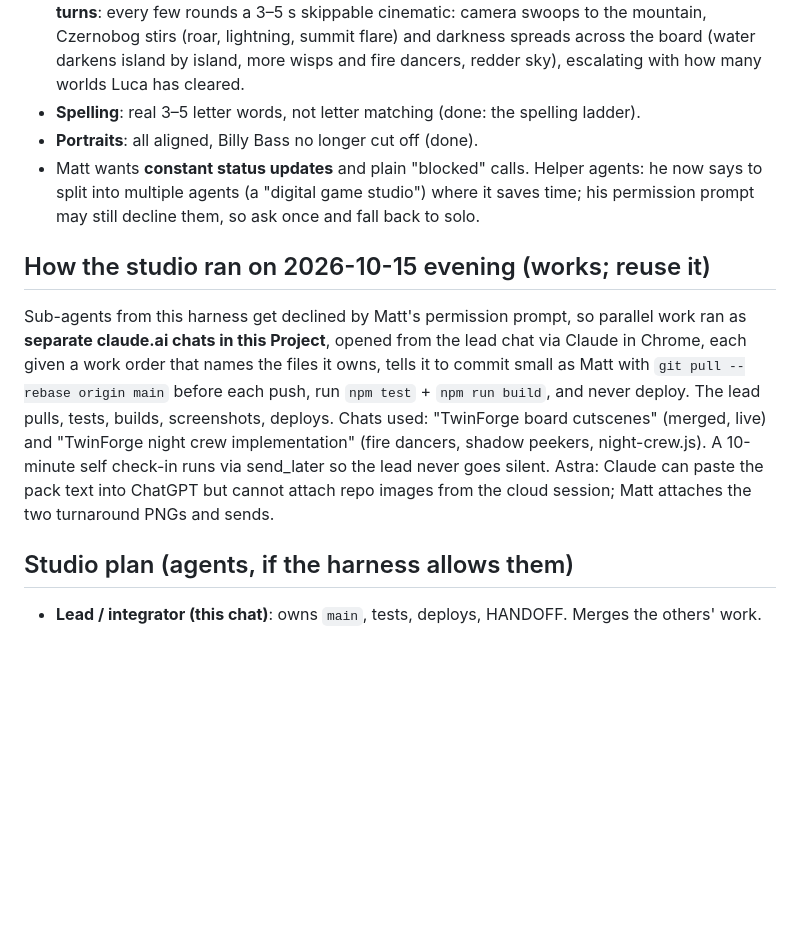
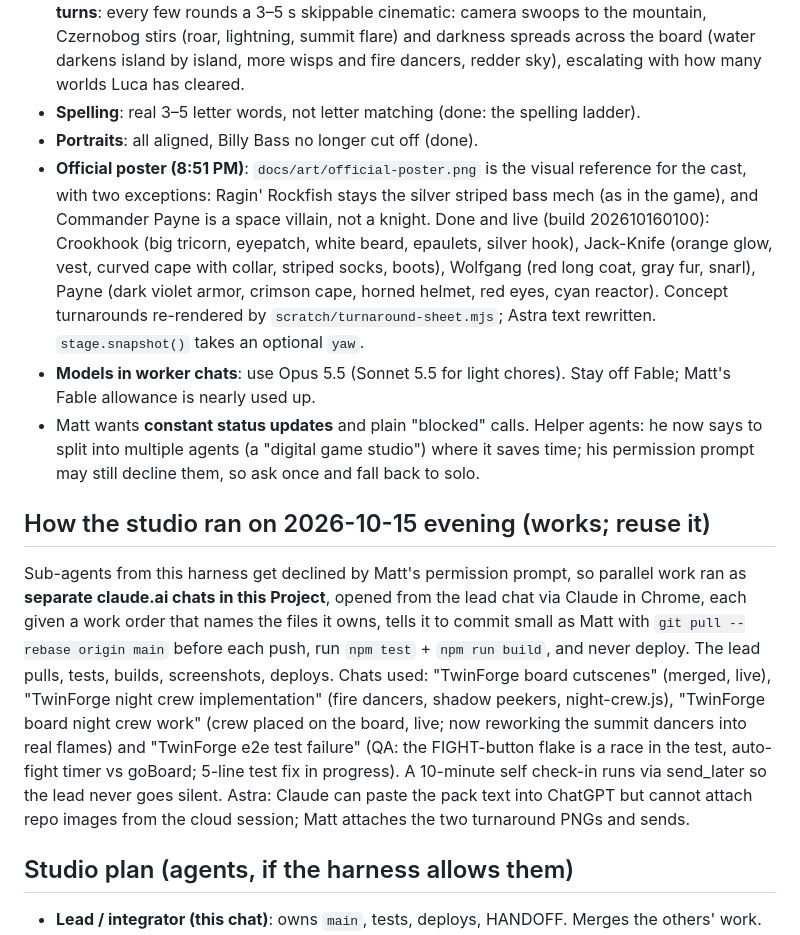
Before and after one commit to Mattrheadland/twinforge, a Markdown page: docs/HANDOFF.md, the part around the change. GitHub-like rendering; blank space fills up the shorter version.

Commit message:
Handoff: poster pass, model choice for worker chats, studio status
Co-Authored-By: Claude Opus 5.5 <noreply@anthropic.com>
Claude-Session: https://claude.ai/code/session_01UGGjtnJppGdVj9J8bdatYa

```diff
--- a/docs/HANDOFF.md
+++ b/docs/HANDOFF.md
@@ -16,10 +16,12 @@ Paste this:
 - **Campaign board, "Mario Party-style"**: a fully animated board with a free camera. (1) Free look: pinch to zoom, drag to pan, wheel + drag on the laptop; snaps back to the piece on the next roll; a recenter button. (2) Czernobog alive on his mountain: full 3D toy on the peak, idle animation, glowing summit, embers, lightning over that end of the board, so zooming there shows him waiting. (3) Ambient life everywhere: water shimmer, waving flags and banners, lighthouse beam, swaying reeds and trees, fireflies, pulsing moon; wild creatures and bosses bob and idle on their spaces (standees first, real 3D where smooth). (4) A short fly-over when the board opens; a swoop to the boss on landing on a boss space. (5) **Cutscenes between turns**: every few rounds a 3–5 s skippable cinematic: camera swoops to the mountain, Czernobog stirs (roar, lightning, summit flare) and darkness spreads across the board (water darkens island by island, more wisps and fire dancers, redder sky), escalating with how many worlds Luca has cleared.
 - **Spelling**: real 3–5 letter words, not letter matching (done: the spelling ladder).
 - **Portraits**: all aligned, Billy Bass no longer cut off (done).
+- **Official poster (8:51 PM)**: `docs/art/official-poster.png` is the visual reference for the cast, with two exceptions: Ragin' Rockfish stays the silver striped bass mech (as in the game), and Commander Payne is a space villain, not a knight. Done and live (build 202610160100): Crookhook (big tricorn, eyepatch, white beard, epaulets, silver hook), Jack-Knife (orange glow, vest, curved cape with collar, striped socks, boots), Wolfgang (red long coat, gray fur, snarl), Payne (dark violet armor, crimson cape, horned helmet, red eyes, cyan reactor). Concept turnarounds re-rendered by `scratch/turnaround-sheet.mjs`; Astra text rewritten. `stage.snapshot()` takes an optional `yaw`.
+- **Models in worker chats**: use Opus 5.5 (Sonnet 5.5 for light chores). Stay off Fable; Matt's Fable allowance is nearly used up.
 - Matt wants **constant status updates** and plain "blocked" calls. Helper agents: he now says to split into multiple agents (a "digital game studio") where it saves time; his permission prompt may still decline them, so ask once and fall back to solo.
 
 ## How the studio ran on 2026-10-15 evening (works; reuse it)
-Sub-agents from this harness get declined by Matt's permission prompt, so parallel work ran as **separate claude.ai chats in this Project**, opened from the lead chat via Claude in Chrome, each given a work order that names the files it owns, tells it to commit small as Matt with `git pull --rebase origin main` before each push, run `npm test` + `npm run build`, and never deploy. The lead pulls, tests, builds, screenshots, deploys. Chats used: "TwinForge board cutscenes" (merged, live) and "TwinForge night crew implementation" (fire dancers, shadow peekers, night-crew.js). A 10-minute self check-in runs via send_later so the lead never goes silent. Astra: Claude can paste the pack text into ChatGPT but cannot attach repo images from the cloud session; Matt attaches the two turnaround PNGs and sends.
+Sub-agents from this harness get declined by Matt's permission prompt, so parallel work ran as **separate claude.ai chats in this Project**, opened from the lead chat via Claude in Chrome, each given a work order that names the files it owns, tells it to commit small as Matt with `git pull --rebase origin main` before each push, run `npm test` + `npm run build`, and never deploy. The lead pulls, tests, builds, screenshots, deploys. Chats used: "TwinForge board cutscenes" (merged, live), "TwinForge night crew implementation" (fire dancers, shadow peekers, night-crew.js), "TwinForge board night crew work" (crew placed on the board, live; now reworking the summit dancers into real flames) and "TwinForge e2e test failure" (QA: the FIGHT-button flake is a race in the test, auto-fight timer vs goBoard; 5-line test fix in progress). A 10-minute self check-in runs via send_later so the lead never goes silent. Astra: Claude can paste the pack text into ChatGPT but cannot attach repo images from the cloud session; Matt attaches the two turnaround PNGs and sends.
 
 ## Studio plan (agents, if the harness allows them)
 - **Lead / integrator (this chat)**: owns `main`, tests, deploys, HANDOFF. Merges the others' work.
```
